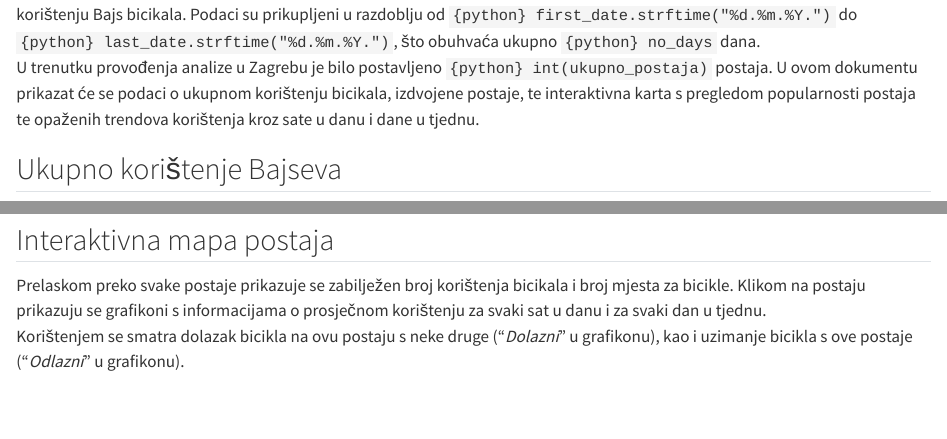
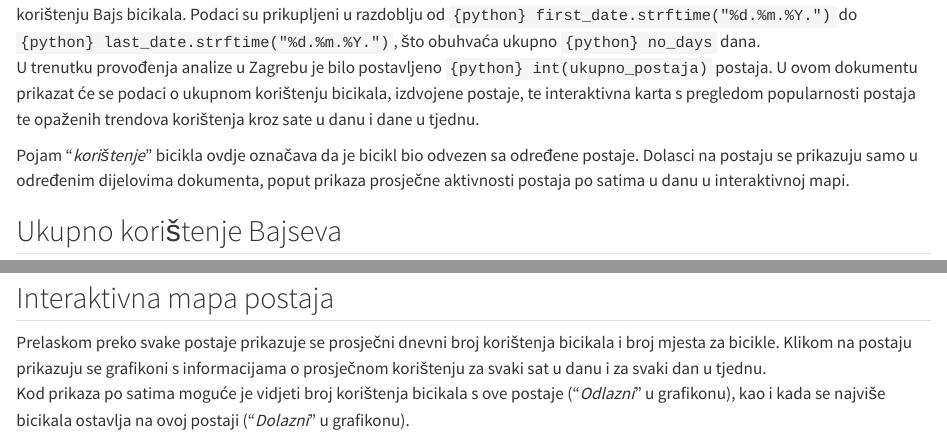
Before and after one commit to Mkranj/BajsBoard, a Quarto document (notebooks/pregled_bajs_uporabe.qmd): the page in a window 1100 px wide, from 560 px down, and a second part further down, joined at a grey line. Rendered offline with R 4.5, knitr and Pandoc in place of Quarto, with nearby package versions; some code elsewhere in the file could not run offline.

Commit message:
u tekstu opisano da je korištenje = odlazak

````diff
--- a/notebooks/pregled_bajs_uporabe.qmd
+++ b/notebooks/pregled_bajs_uporabe.qmd
@@ -125,6 +125,8 @@
 Na temelju dohvata javno dostupnih podataka o stanju Bajs postaja u Zagrebu provedena je analiza kako bi se utvrdili obrasci o korištenju Bajs bicikala. Podaci su prikupljeni u razdoblju od `{python} first_date.strftime("%d.%m.%Y.")` do `{python} last_date.strftime("%d.%m.%Y.")`, što obuhvaća ukupno `{python} no_days` dana.
 U trenutku provođenja analize u Zagrebu je bilo postavljeno `{python} int(ukupno_postaja)` postaja. U ovom dokumentu prikazat će se podaci o ukupnom korištenju bicikala, izdvojene postaje, te interaktivna karta s pregledom popularnosti postaja te opaženih trendova korištenja kroz sate u danu i dane u tjednu.
 
+Pojam "*korištenje*" bicikla ovdje označava da je bicikl bio odvezen sa određene postaje. Dolasci na postaju se prikazuju samo u određenim dijelovima dokumenta, poput prikaza prosječne aktivnosti postaja po satima u danu u interaktivnoj mapi.
+
 ## Ukupno korištenje Bajseva
 
 
@@ -193,8 +195,8 @@
 
 ## Interaktivna mapa postaja
 
-Prelaskom preko svake postaje prikazuje se zabilježen broj korištenja bicikala i broj mjesta za bicikle. Klikom na postaju prikazuju se grafikoni s informacijama o prosječnom korištenju za svaki sat u danu i za svaki dan u tjednu.
-Korištenjem se smatra dolazak bicikla na ovu postaju s neke druge ("*Dolazni*" u grafikonu), kao i uzimanje bicikla s ove postaje ("*Odlazni*" u grafikonu).
+Prelaskom preko svake postaje prikazuje se prosječni dnevni broj korištenja bicikala i broj mjesta za bicikle. Klikom na postaju prikazuju se grafikoni s informacijama o prosječnom korištenju za svaki sat u danu i za svaki dan u tjednu.
+Kod prikaza po satima moguće je vidjeti broj korištenja bicikala s ove postaje ("*Odlazni*" u grafikonu), kao i kada se najviše bicikala ostavlja na ovoj postaji ("*Dolazni*" u grafikonu).
 
 
 ```{python}
````
